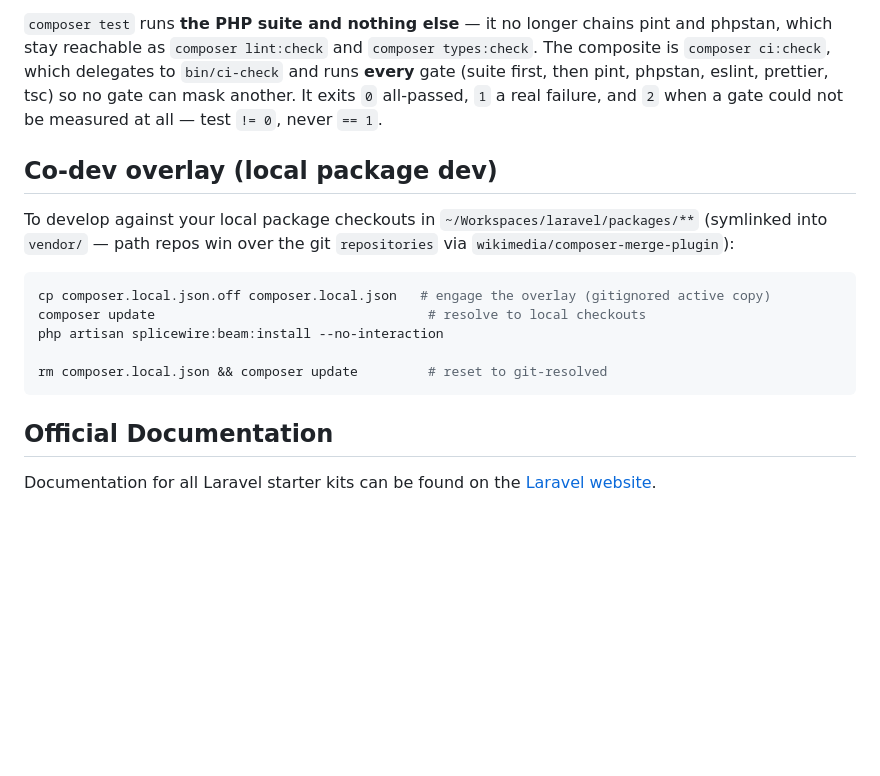
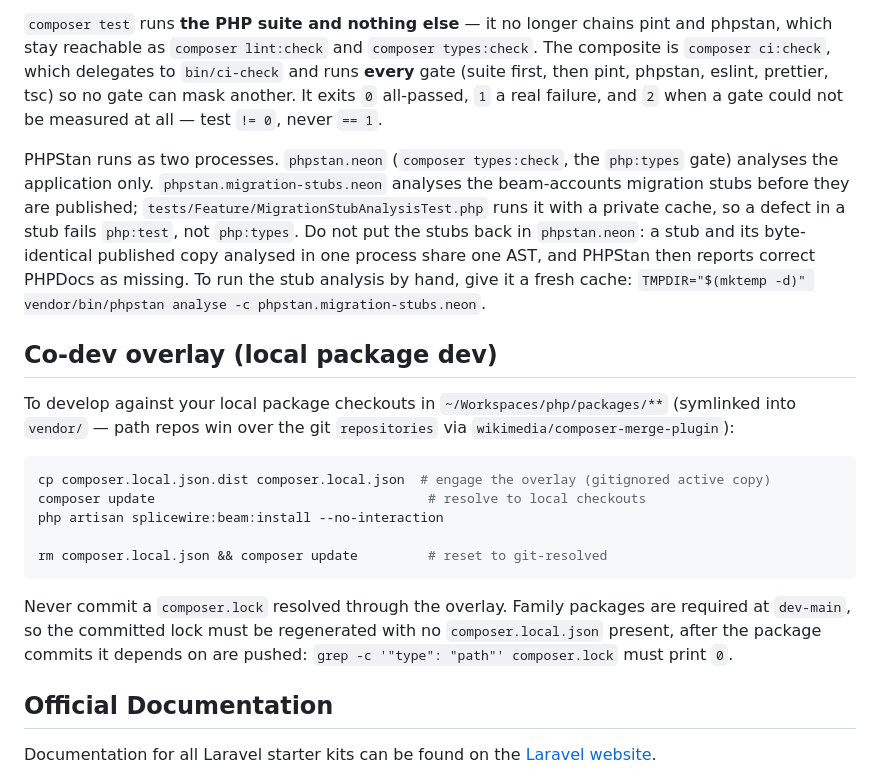
Before and after one commit to splicewire/laravel-beam-starter, a Markdown page: README.md, the part around the change. Rendered like a GitHub page; blank space fills up the shorter version.

Commit message:
Document the two PHPStan processes and the overlay's real file name
The stub split changed what `composer types:check` reaches: it no longer
analyses the beam-accounts migration stubs, which now fail php:test through
MigrationStubAnalysisTest. The README said nothing about where stubs are
analysed, so the natural "fix" for a missing stub check would be to re-add
them to phpstan.neon and bring back the byte-identical-AST collision. It now
says why they stay apart and how to run the stub config by hand.

The co-dev block told readers to copy composer.local.json.off, which does not
exist (the tracked template is composer.local.json.dist), and pointed at
~/Workspaces/laravel/packages, while the overlay's path repos resolve to
~/Workspaces/php/packages. It also now states the rule that a committed lock
is regenerated with the overlay off and must carry zero path sources, the
defect behind this starter's stale-lock CI failures.

Claude-Session: https://claude.ai/code/session_016i6yY74ZaW36DuaeaemikC

````diff
--- a/README.md
+++ b/README.md
@@ -111,18 +111,30 @@ stay reachable as `composer lint:check` and `composer types:check`. The composit
 pint, phpstan, eslint, prettier, tsc) so no gate can mask another. It exits `0` all-passed, `1` a
 real failure, and `2` when a gate could not be measured at all — test `!= 0`, never `== 1`.
 
+PHPStan runs as two processes. `phpstan.neon` (`composer types:check`, the `php:types` gate) analyses
+the application only. `phpstan.migration-stubs.neon` analyses the beam-accounts migration stubs before
+they are published; `tests/Feature/MigrationStubAnalysisTest.php` runs it with a private cache, so a
+defect in a stub fails `php:test`, not `php:types`. Do not put the stubs back in `phpstan.neon`: a stub
+and its byte-identical published copy analysed in one process share one AST, and PHPStan then reports
+correct PHPDocs as missing. To run the stub analysis by hand, give it a fresh cache:
+`TMPDIR="$(mktemp -d)" vendor/bin/phpstan analyse -c phpstan.migration-stubs.neon`.
+
 ## Co-dev overlay (local package dev)
 
-To develop against your local package checkouts in `~/Workspaces/laravel/packages/**` (symlinked into
+To develop against your local package checkouts in `~/Workspaces/php/packages/**` (symlinked into
 `vendor/` — path repos win over the git `repositories` via `wikimedia/composer-merge-plugin`):
 
 ```bash
-cp composer.local.json.off composer.local.json   # engage the overlay (gitignored active copy)
+cp composer.local.json.dist composer.local.json  # engage the overlay (gitignored active copy)
 composer update                                   # resolve to local checkouts
 php artisan splicewire:beam:install --no-interaction
 
 rm composer.local.json && composer update         # reset to git-resolved
 ```
+
+Never commit a `composer.lock` resolved through the overlay. Family packages are required at
+`dev-main`, so the committed lock must be regenerated with no `composer.local.json` present, after the
+package commits it depends on are pushed: `grep -c '"type": "path"' composer.lock` must print `0`.
 
 ## Official Documentation
 
````
